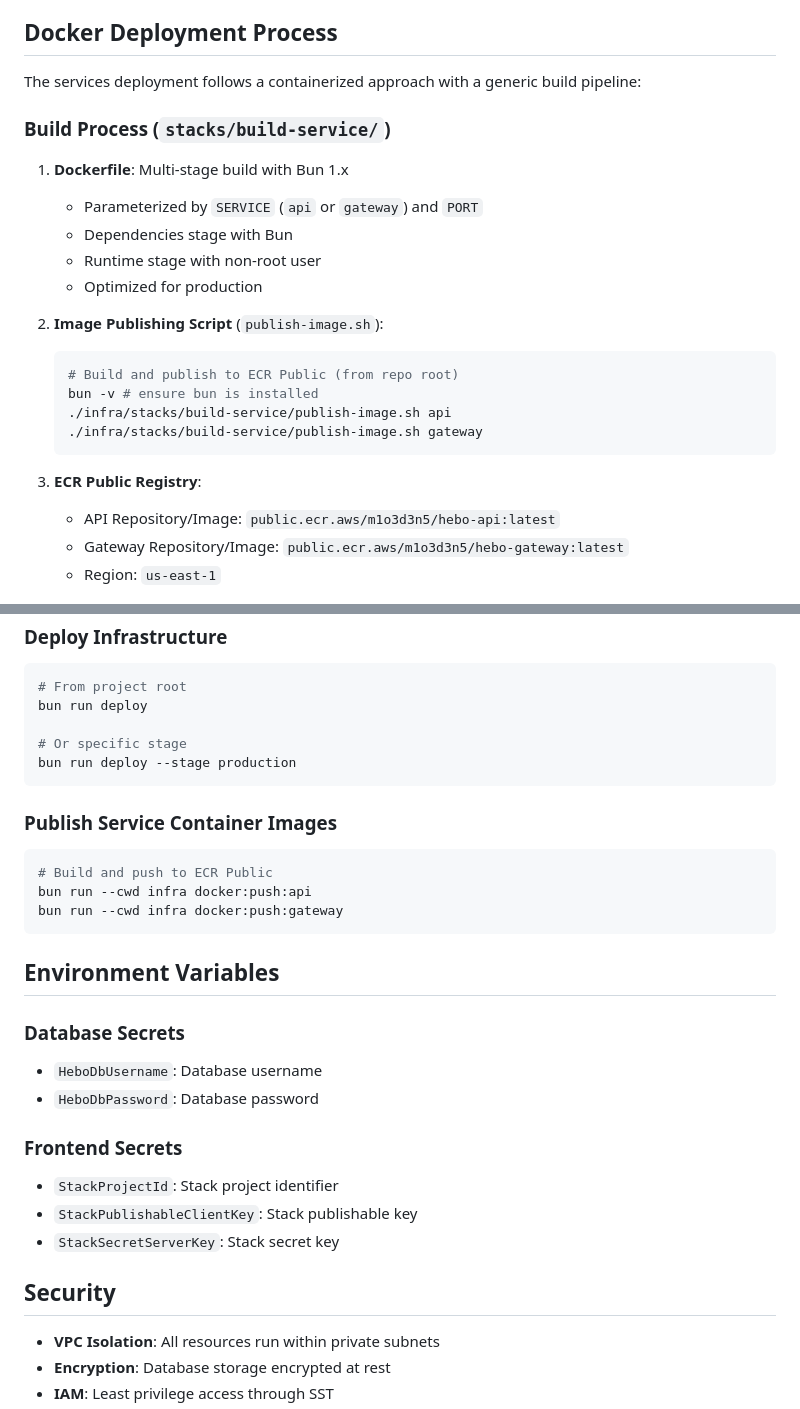
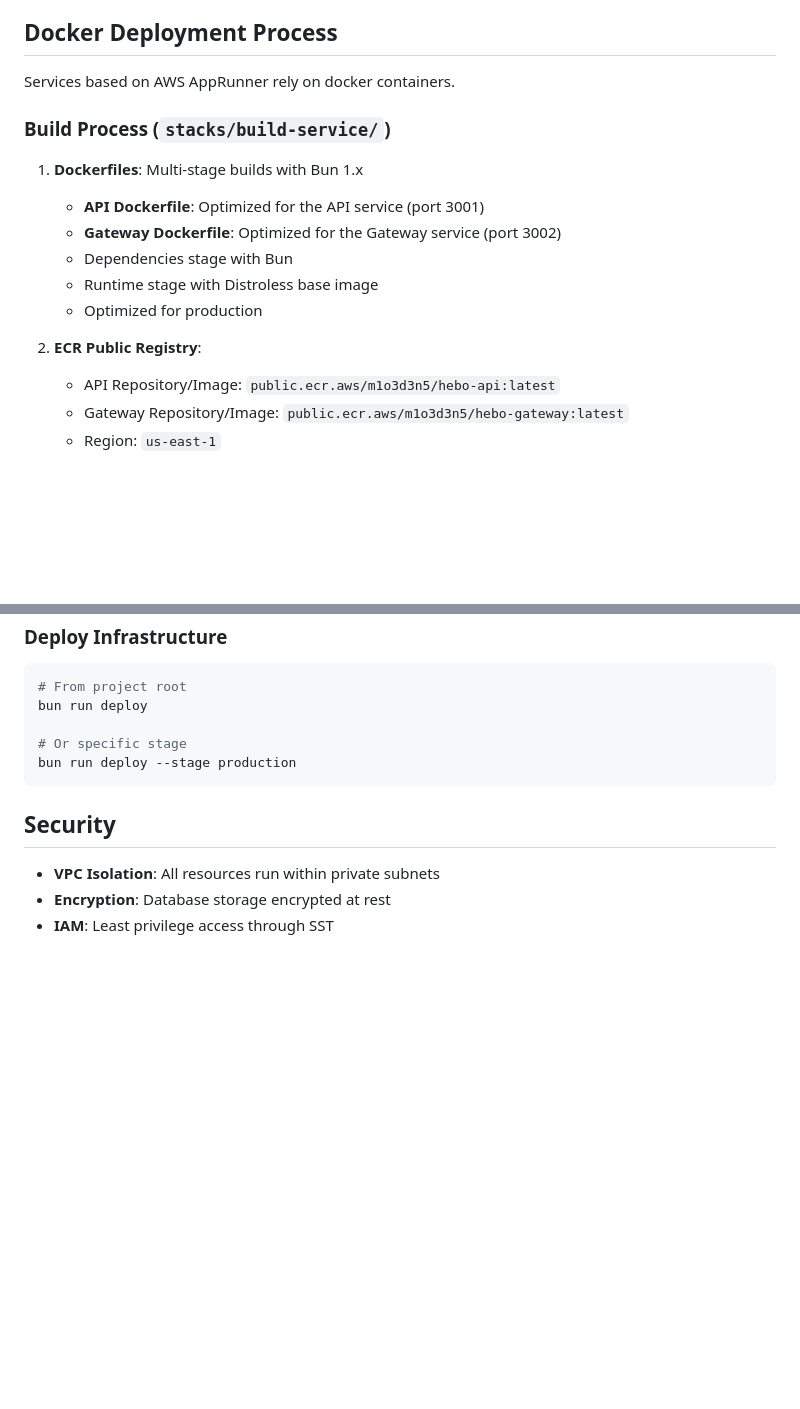
Before and after one commit to heboai/hebo, a Markdown page: infra/README.md, 2 parts joined by grey strips. GitHub-like rendering; blank space fills up the shorter version.

````diff
--- a/infra/README.md
+++ b/infra/README.md
@@ -65,26 +65,18 @@ Next.js application with edge deployment:
 
 ## Docker Deployment Process
 
-The services deployment follows a containerized approach with a generic build pipeline:
+Services based on AWS AppRunner rely on docker containers.
 
 ### Build Process (`stacks/build-service/`)
 
-1. **Dockerfile**: Multi-stage build with Bun 1.x
-   - Parameterized by `SERVICE` (`api` or `gateway`) and `PORT`
+1. **Dockerfiles**: Multi-stage builds with Bun 1.x
+   - **API Dockerfile**: Optimized for the API service (port 3001)
+   - **Gateway Dockerfile**: Optimized for the Gateway service (port 3002)
    - Dependencies stage with Bun
-   - Runtime stage with non-root user
+   - Runtime stage with Distroless base image
    - Optimized for production
 
-2. **Image Publishing Script** (`publish-image.sh`):
-
-   ```bash
-   # Build and publish to ECR Public (from repo root)
-   bun -v # ensure bun is installed
-   ./infra/stacks/build-service/publish-image.sh api
-   ./infra/stacks/build-service/publish-image.sh gateway
-   ```
-
-3. **ECR Public Registry**:
+2. **ECR Public Registry**:
    - API Repository/Image: `public.ecr.aws/m1o3d3n5/hebo-api:latest`
    - Gateway Repository/Image: `public.ecr.aws/m1o3d3n5/hebo-gateway:latest`
    - Region: `us-east-1`
@@ -107,27 +99,6 @@ bun run deploy
 bun run deploy --stage production
 ```
 
-### Publish Service Container Images
-
-```bash
-# Build and push to ECR Public
-bun run --cwd infra docker:push:api
-bun run --cwd infra docker:push:gateway
-```
-
-## Environment Variables
-
-### Database Secrets
-
-- `HeboDbUsername`: Database username
-- `HeboDbPassword`: Database password
-
-### Frontend Secrets
-
-- `StackProjectId`: Stack project identifier
-- `StackPublishableClientKey`: Stack publishable key
-- `StackSecretServerKey`: Stack secret key
-
 ## Security
 
 - **VPC Isolation**: All resources run within private subnets
````
Also changed, not shown: other parts of infra/README.md (+0 -16 lines).
